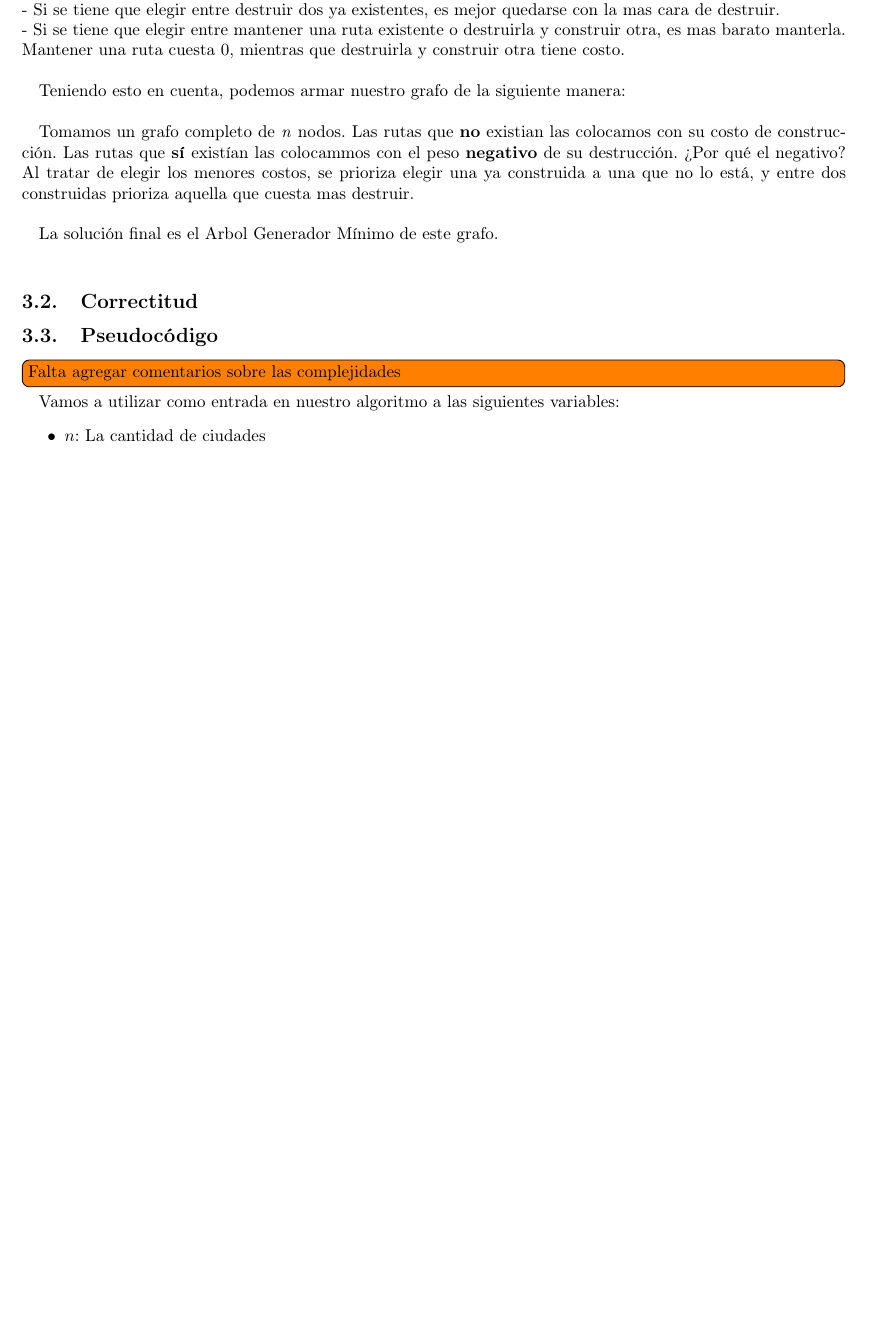
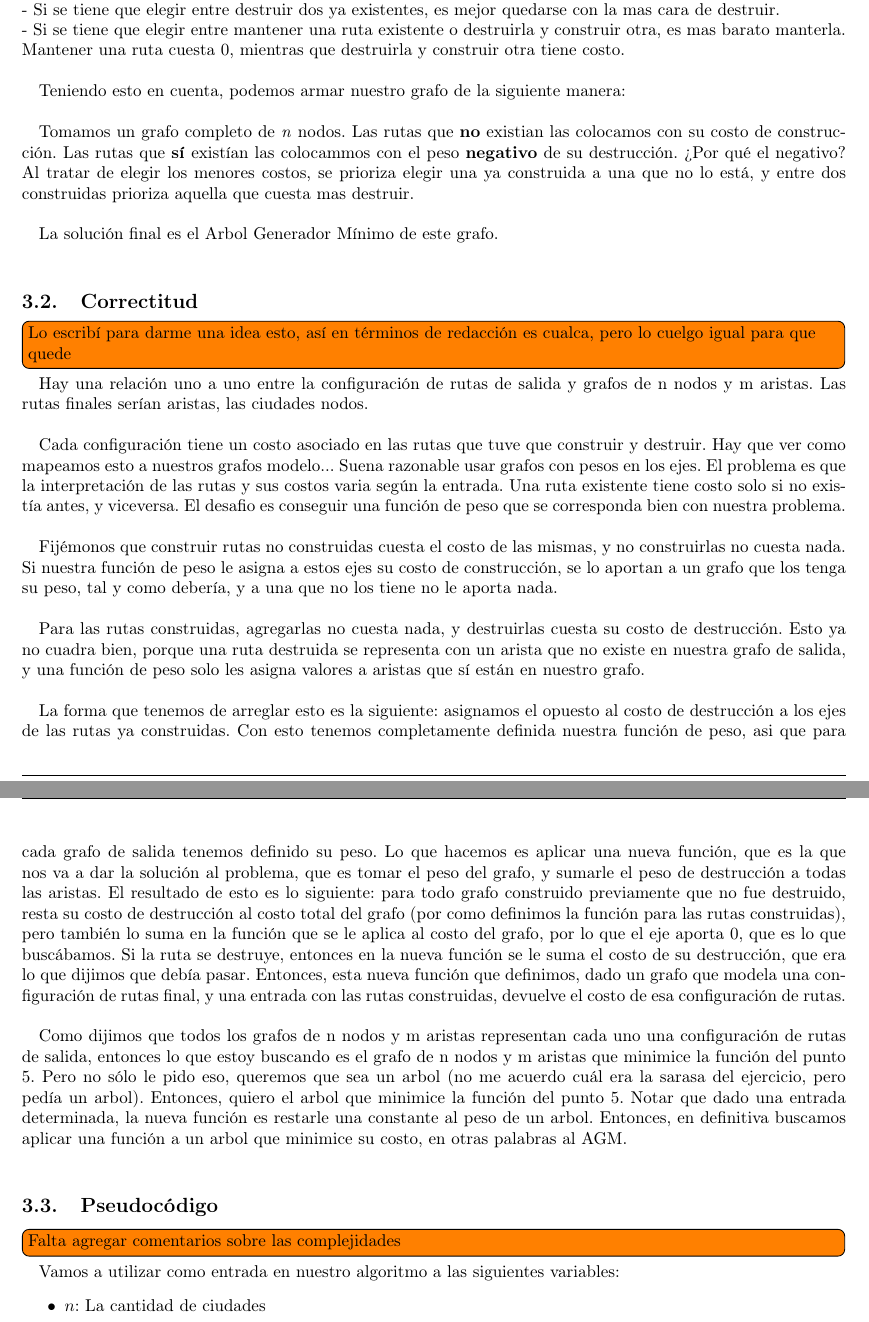
Before and after one commit to JonSeijo/algo3-tp2, a LaTeX document (informe/informe.tex, which reads informe/Problema3.tex): part of page 8 of 10 before the commit and two parts of pages 8 and 9 of 11 after it, the two joined at a grey line, cut so that both start at the same text, the shorter picture padded with empty space. Compiled offline with pdfLaTeX.

Commit message:
Agregada idea de correctitud del problema 3

```diff
--- a/informe/Problema3.tex
+++ b/informe/Problema3.tex
@@ -25,8 +25,19 @@ La solución final es el Arbol Generador Mínimo de este grafo. \\
 
 
 \subsection{Correctitud}
+\todo[inline]{Lo escribí para darme una idea esto, así en términos de redacción es cualca, pero lo cuelgo igual para que quede}
 
+Hay una relación uno a uno entre la configuración de rutas de salida y grafos de n nodos y m aristas. Las rutas finales serían aristas, las ciudades nodos. \\
 
+Cada configuración tiene un costo asociado en las rutas que tuve que construir y destruir. Hay que ver como mapeamos esto a nuestros grafos modelo... Suena razonable usar grafos con pesos en los ejes. El problema es que la interpretación de las rutas y sus costos varia según la entrada. Una ruta existente tiene costo solo si no existía antes, y viceversa. El desafio es conseguir una función de peso que se corresponda bien con nuestra problema. \\
+
+Fijémonos que construir rutas no construidas cuesta el costo de las mismas, y no construirlas no cuesta nada. Si nuestra función de peso le asigna a estos ejes su costo de construcción, se lo aportan a un grafo que los tenga su peso, tal y como debería, y a una que no los tiene no le aporta nada. \\
+
+Para las rutas construidas, agregarlas no cuesta nada, y destruirlas cuesta su costo de destrucción. Esto ya no cuadra bien, porque una ruta destruida se representa con un arista que no existe en nuestra grafo de salida, y una función de peso solo les asigna valores a aristas que sí están en nuestro grafo. \\
+
+La forma que tenemos de arreglar esto es la siguiente: asignamos el opuesto al costo de destrucción a los ejes de las rutas ya construidas. Con esto tenemos completamente definida nuestra función de peso, asi que para cada grafo de salida tenemos definido su peso. Lo que hacemos es aplicar una nueva función, que es la que nos va a dar la solución al problema, que es tomar el peso del grafo, y sumarle el peso de destrucción a todas las aristas. El resultado de esto es lo siguiente: para todo grafo construido previamente que no fue destruido, resta su costo de destrucción al costo total del grafo (por como definimos la función para las rutas construidas), pero también lo suma en la función que se le aplica al costo del grafo, por lo que el eje aporta 0, que es lo que buscábamos. Si la ruta se destruye, entonces en la nueva función se le suma el costo de su destrucción, que era lo que dijimos que debía pasar. Entonces, esta nueva función que definimos, dado un grafo que modela una configuración de rutas final, y una entrada con las rutas construidas, devuelve el costo de esa configuración de rutas.  \\
+
+Como dijimos que todos los grafos de n nodos y m aristas representan cada uno una configuración de rutas de salida, entonces lo que estoy buscando es el grafo de n nodos y m aristas que minimice la función del punto 5. Pero no sólo le pido eso, queremos que sea un arbol (no me acuerdo cuál era la sarasa del ejercicio, pero pedía un arbol). Entonces, quiero el arbol que minimice la función del punto 5. Notar que dado una entrada determinada, la nueva función es restarle una constante al peso de un arbol. Entonces, en definitiva buscamos aplicar una función a un arbol que minimice su costo, en otras palabras al AGM. \\
 
 \subsection{Pseudocódigo}
 \todo[inline]{Falta agregar comentarios sobre las complejidades}
```
